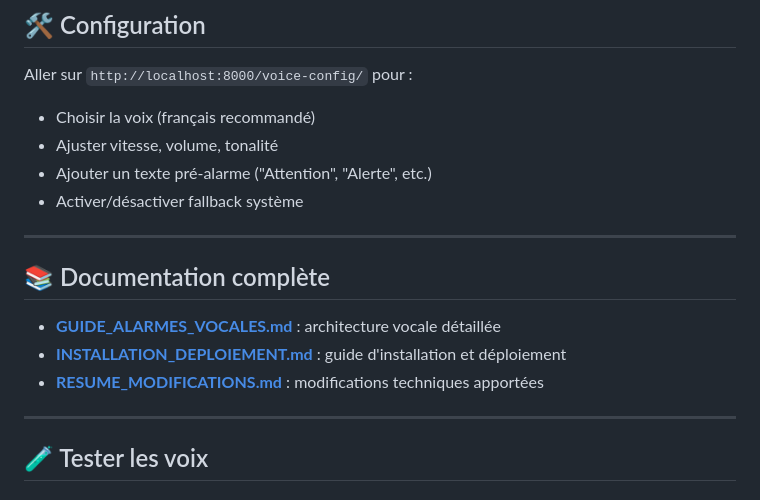
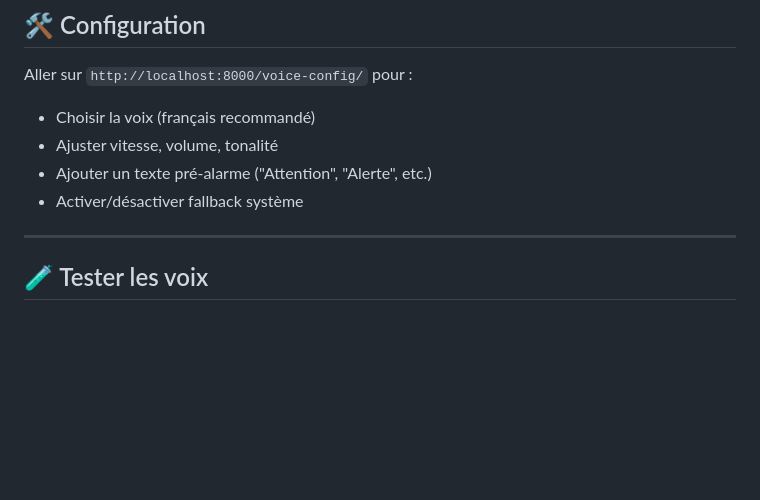
Before and after one commit to michelkas/task_alarm, a Markdown page: README.md, the part around the change. GitHub-like rendering; blank space fills up the shorter version.

```diff
--- a/README.md
+++ b/README.md
@@ -74,13 +74,7 @@ Aller sur `http://localhost:8000/voice-config/` pour :
 
 ---
 
-## 📚 Documentation complète
 
-- **[GUIDE_ALARMES_VOCALES.md](GUIDE_ALARMES_VOCALES.md)** : architecture vocale détaillée
-- **[INSTALLATION_DEPLOIEMENT.md](INSTALLATION_DEPLOIEMENT.md)** : guide d'installation et déploiement
-- **[RESUME_MODIFICATIONS.md](RESUME_MODIFICATIONS.md)** : modifications techniques apportées
-
----
 
 ## 🧪 Tester les voix
 
```
